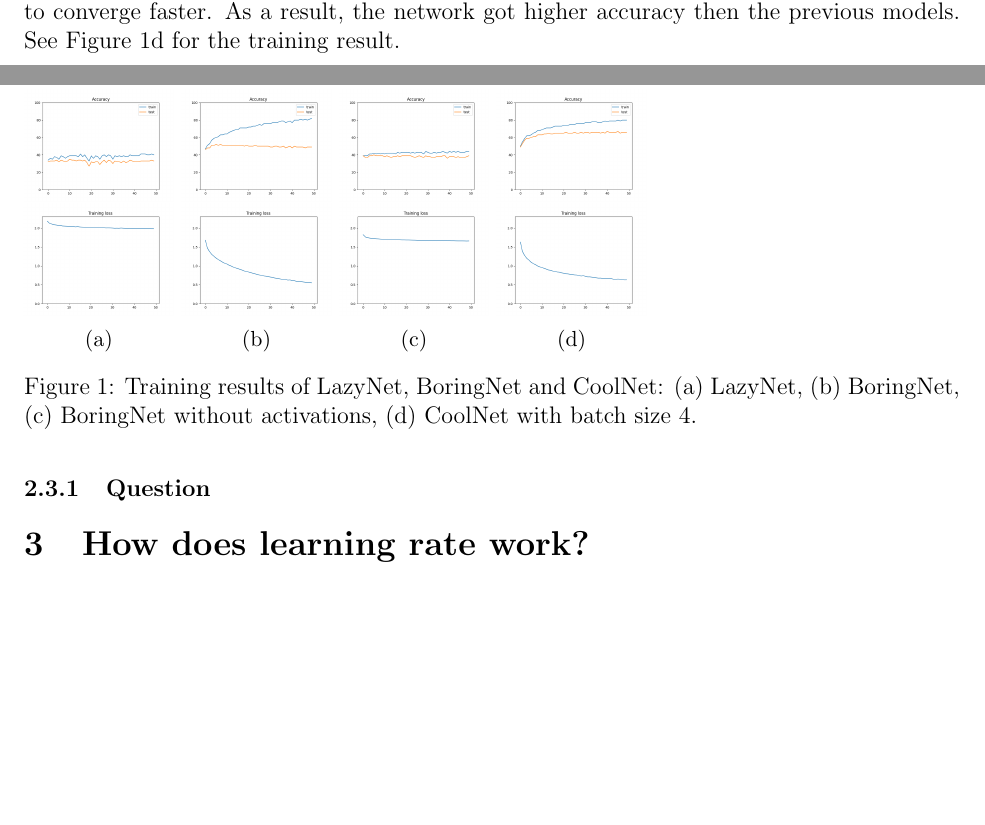
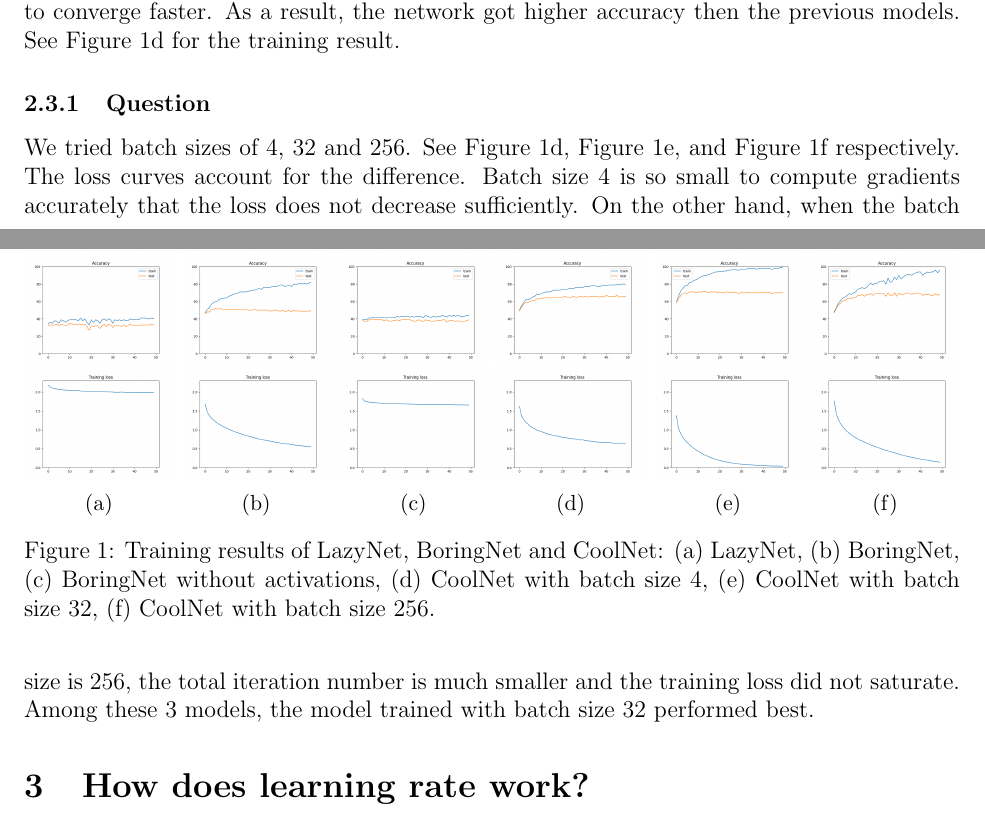
Before and after one commit to kumatheworld/CSE455, a LaTeX problem sheet (vision-hw5/report/report.tex): two parts of pages 1 and 2 of 2, joined at a grey line, cut so that both start at the same text, the shorter picture padded with empty space. Compiled offline with pdfLaTeX.

Commit message:
2.3.1 done

```diff
--- a/vision-hw5/report/report.tex
+++ b/vision-hw5/report/report.tex
@@ -31,8 +31,9 @@ See Figure~\ref{fig:2_2_1}. The model accuracy is significantly worse than the p
 
 \subsection{Training a classifier using convolutions}
 Our CoolNet is based on LeNet~\cite{Lecun98gradient-basedlearning}. In addition, batch normalization~\cite{pmlr-v37-ioffe15} is performed after each convolutional layer and linear layer except the final layer in order to get the network to converge faster. As a result, the network got higher accuracy then the previous models. See Figure~\ref{fig:2_3_bs4} for the training result.
+
 \subsubsection{Question}
-
+We tried batch sizes of 4, 32 and 256. See Figure~\ref{fig:2_3_bs4}, Figure~\ref{fig:2_3_bs32}, and Figure~\ref{fig:2_3_bs256} respectively. The loss curves account for the difference. Batch size 4 is so small to compute gradients accurately that the loss does not decrease sufficiently. On the other hand, when the batch size is 256, the total iteration number is much smaller and the training loss did not saturate. Among these 3 models, the model trained with batch size 32 performed best.
 \begin{figure}
   \begin{subfigure}{0.16\textwidth}
     \centering
@@ -49,6 +50,14 @@ Our CoolNet is based on LeNet~\cite{Lecun98gradient-basedlearning}. In addition,
   \begin{subfigure}{0.16\textwidth}
     \centering
     \includegraphics[width=\linewidth]{accuracies_2_3_bs4.png}
+  \end{subfigure}
+  \begin{subfigure}{0.16\textwidth}
+    \centering
+    \includegraphics[width=\linewidth]{accuracies_2_3_bs32.png}
+  \end{subfigure}
+  \begin{subfigure}{0.16\textwidth}
+    \centering
+    \includegraphics[width=\linewidth]{accuracies_2_3_bs256.png}
   \end{subfigure}
 
   \begin{subfigure}{0.16\textwidth}
@@ -75,7 +84,19 @@ Our CoolNet is based on LeNet~\cite{Lecun98gradient-basedlearning}. In addition,
     \caption{}
     \label{fig:2_3_bs4}
   \end{subfigure}
-  \caption{Training results of LazyNet, BoringNet and CoolNet: \subref{fig:2_1} LazyNet, \subref{fig:2_2} BoringNet, \subref{fig:2_2_1} BoringNet without activations, \subref{fig:2_3_bs4} CoolNet with batch size 4.}
+  \begin{subfigure}{0.16\textwidth}
+    \centering
+    \includegraphics[width=\linewidth]{loss_2_3_bs32.png}
+    \caption{}
+    \label{fig:2_3_bs32}
+  \end{subfigure}
+  \begin{subfigure}{0.16\textwidth}
+    \centering
+    \includegraphics[width=\linewidth]{loss_2_3_bs256.png}
+    \caption{}
+    \label{fig:2_3_bs256}
+  \end{subfigure}
+  \caption{Training results of LazyNet, BoringNet and CoolNet: \subref{fig:2_1} LazyNet, \subref{fig:2_2} BoringNet, \subref{fig:2_2_1} BoringNet without activations, \subref{fig:2_3_bs4} CoolNet with batch size 4, \subref{fig:2_3_bs32} CoolNet with batch size 32, \subref{fig:2_3_bs256} CoolNet with batch size 256.}
   \label{fig:images}
 \end{figure}
 
```
Also changed, not shown: vision-hw5/report/figures/accuracies_2_3_bs256.png (added), vision-hw5/report/figures/accuracies_2_3_bs32.png (added), vision-hw5/report/figures/loss_2_3_bs256.png (added), vision-hw5/report/figures/loss_2_3_bs32.png (added), vision-hw5/report/report.pdf.
